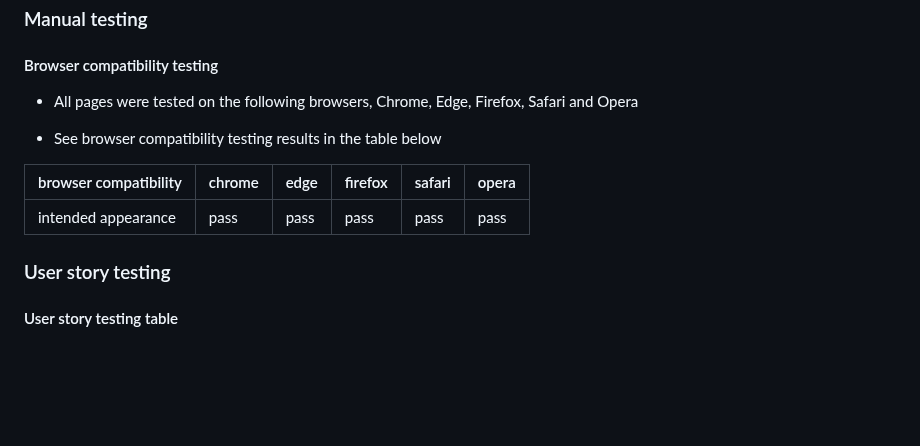
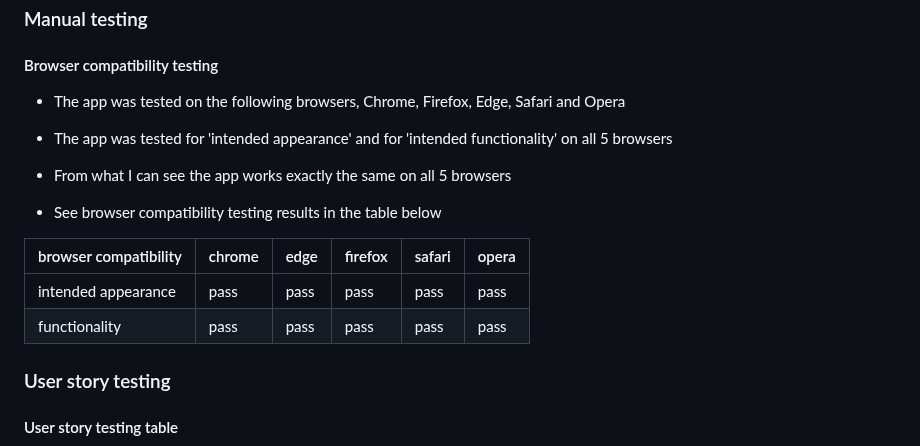
Before and after one commit to KSDunne/twenty_one, a Markdown page: README.md, the part around the change. GitHub-like rendering; blank space fills up the shorter version.

Commit message:
Add browser compatibility testing to README

```diff
--- a/README.md
+++ b/README.md
@@ -266,13 +266,18 @@ Using a pink on black color theme brought the accessibility score up to 100. Acc
 
 #### Browser compatibility testing
 
-- All pages were tested on the following browsers, Chrome, Edge, Firefox, Safari and Opera
+- The app was tested on the following browsers, Chrome, Firefox, Edge, Safari and Opera
+
+- The app was tested for 'intended appearance' and for 'intended functionality' on all 5 browsers
+
+- From what I can see the app works exactly the same on all 5 browsers
 
 - See browser compatibility testing results in the table below
 
 | browser compatibility | chrome | edge | firefox | safari | opera |
 | --------------------- | ------ | ---- | ------- | ------ | ----- |
 | intended appearance   | pass   | pass | pass    | pass   | pass  |
+| functionality         | pass   | pass | pass    | pass   | pass  |
 
 ### User story testing
 
```
